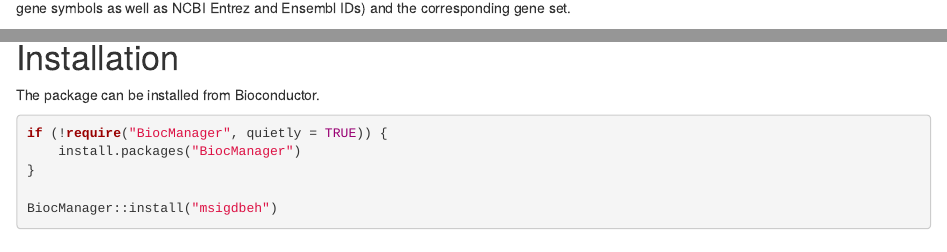
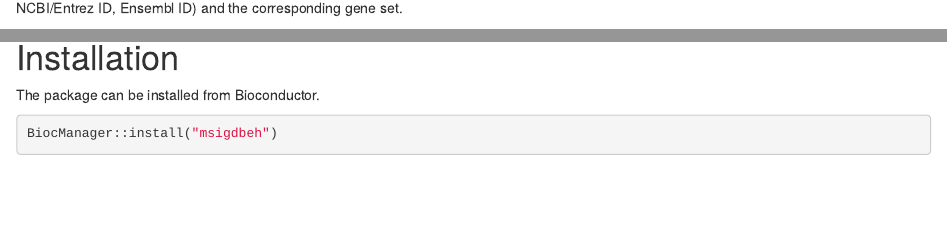
Before and after one commit to igordot/msigdbeh, an R Markdown document (vignettes/msigdbeh.Rmd): the page in a window 1100 px wide, from 180 px down, and a second part further down, joined at a grey line. Rendered offline with R 4.5, knitr and Pandoc, with nearby package versions; drawn as R Markdown's standard HTML page in place of the format the file asks for; some code elsewhere in the file could not run offline.

Commit message:
Update documentation

````diff
--- a/vignettes/msigdbeh.Rmd
+++ b/vignettes/msigdbeh.Rmd
@@ -20 +18,0 @@ The `r Biocpkg("msigdbeh")` R package provides Molecular Signatures Database (MS
-Each row contains one gene (as gene symbols as well as NCBI Entrez and Ensembl IDs) and the corresponding gene set.
@@ -21,3 +20,4 @@ Each row contains one gene (as gene symbols as well as NCBI Entrez and Ensembl I
+Each row contains one gene (symbol, NCBI/Entrez ID, Ensembl ID) and the corresponding gene set.
 
 The package is designed to serve as the data source for `r CRANpkg("msigdbr")`.
 
@@ -26,10 +26,6 @@ The package is designed to serve as the data source for `r CRANpkg("msigdbr")`.
 The package can be installed from Bioconductor.
 
 ```{r install-msigdbeh, eval=FALSE}
-if (!require("BiocManager", quietly = TRUE)) {
-    install.packages("BiocManager")
-}
-
 BiocManager::install("msigdbeh")
 ```
 
````
Also changed, not shown: vignettes/msigdbeh.Rmd (2 more changed lines), 1 other file.
